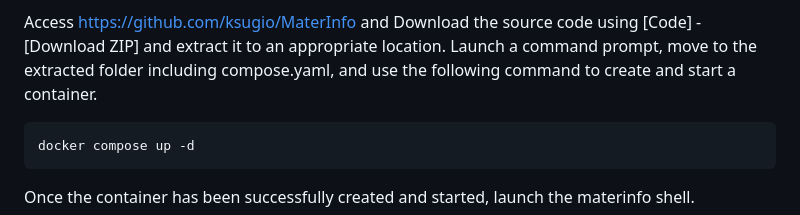
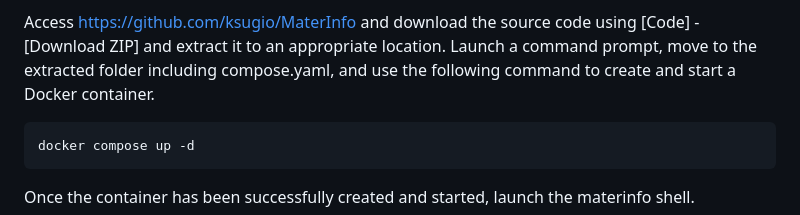
Before and after one commit to ksugio/MaterInfo, a Markdown page: README.md, the part around one of its changes. GitHub-like rendering.

````diff
--- a/README.md
+++ b/README.md
@@ -12,8 +12,8 @@ Download and install Docker Desktop for Windows from [site](https://desktop.dock
 
 Access [https://github.com/ksugio/MaterInfo](https://github.com/ksugio/MaterInfo)
-and Download the source code using [Code] - [Download ZIP] and extract it to an appropriate location.
+and download the source code using [Code] - [Download ZIP] and extract it to an appropriate location.
 Launch a command prompt, move to the extracted folder including compose.yaml,
-and use the following command to create and start a container.
+and use the following command to create and start a Docker container.
 ```
 docker compose up -d
 ```
````
Also changed, not shown: other parts of README.md (+1 -1 lines), README-J.md (+1 -1 lines).
